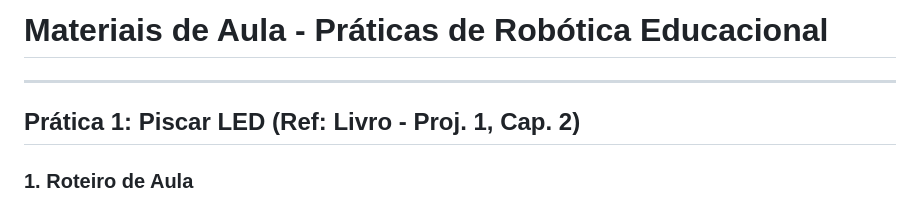
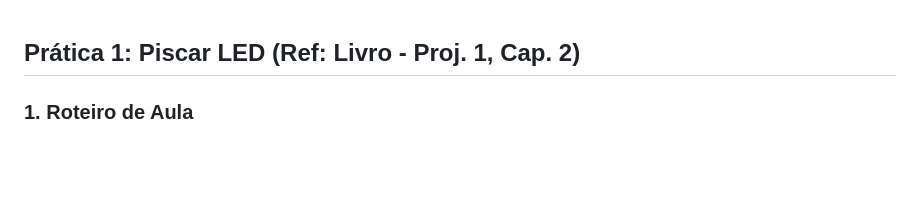
Before and after one commit to T-arcioSantos/projext-robotica-programacao-em, a Markdown page: Praticas_Tarcio/01/Aula.md, the part around the change. Rendered like a GitHub page; blank space fills up the shorter version.

Commit message:
Remove título desnecessário e separador do arquivo de aula sobre a prática de piscar LED.

```diff
--- a/Praticas_Tarcio/01/Aula.md
+++ b/Praticas_Tarcio/01/Aula.md
@@ -1,7 +1,3 @@
-# Materiais de Aula - Práticas de Robótica Educacional
-
----
-
 ## Prática 1: Piscar LED (Ref: Livro - Proj. 1, Cap. 2)
 
 ### 1. Roteiro de Aula
```
